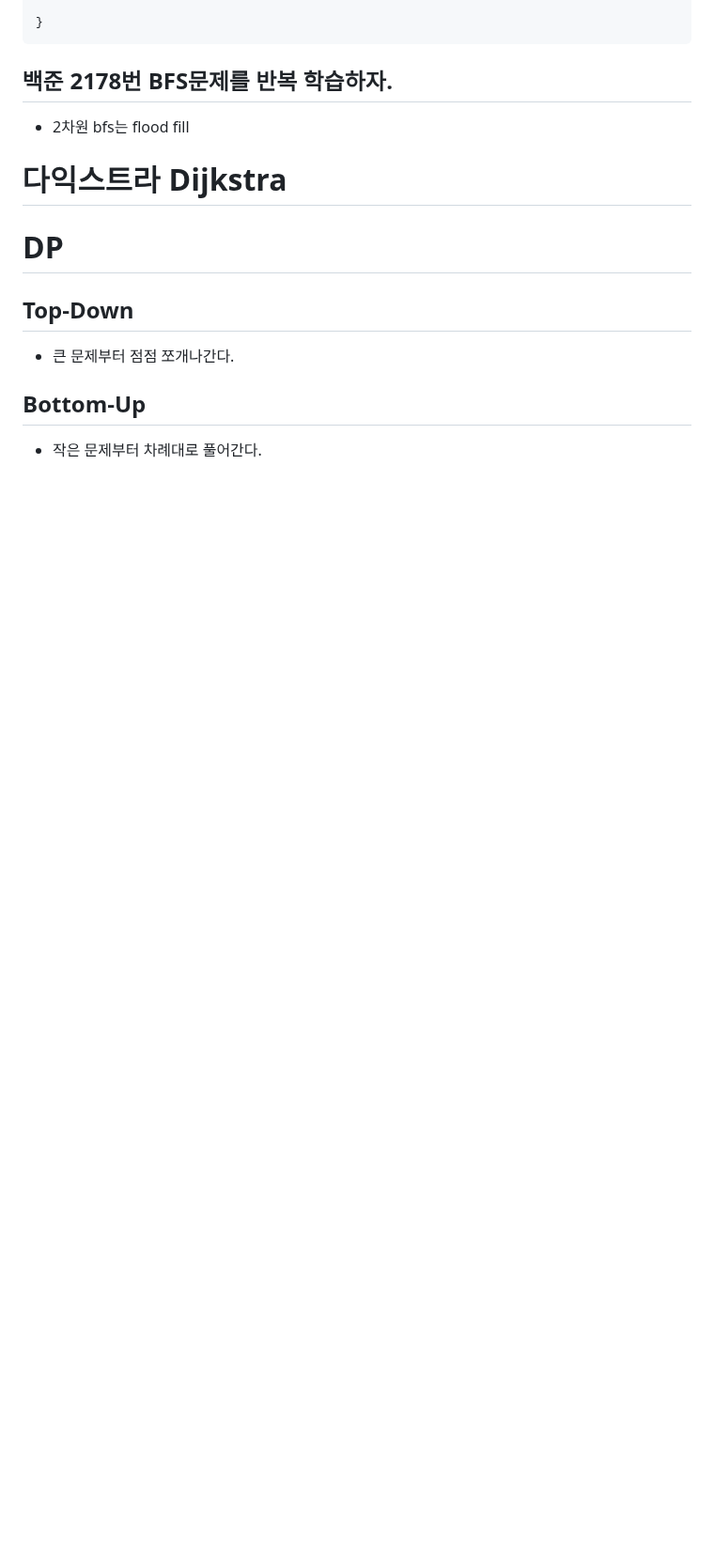
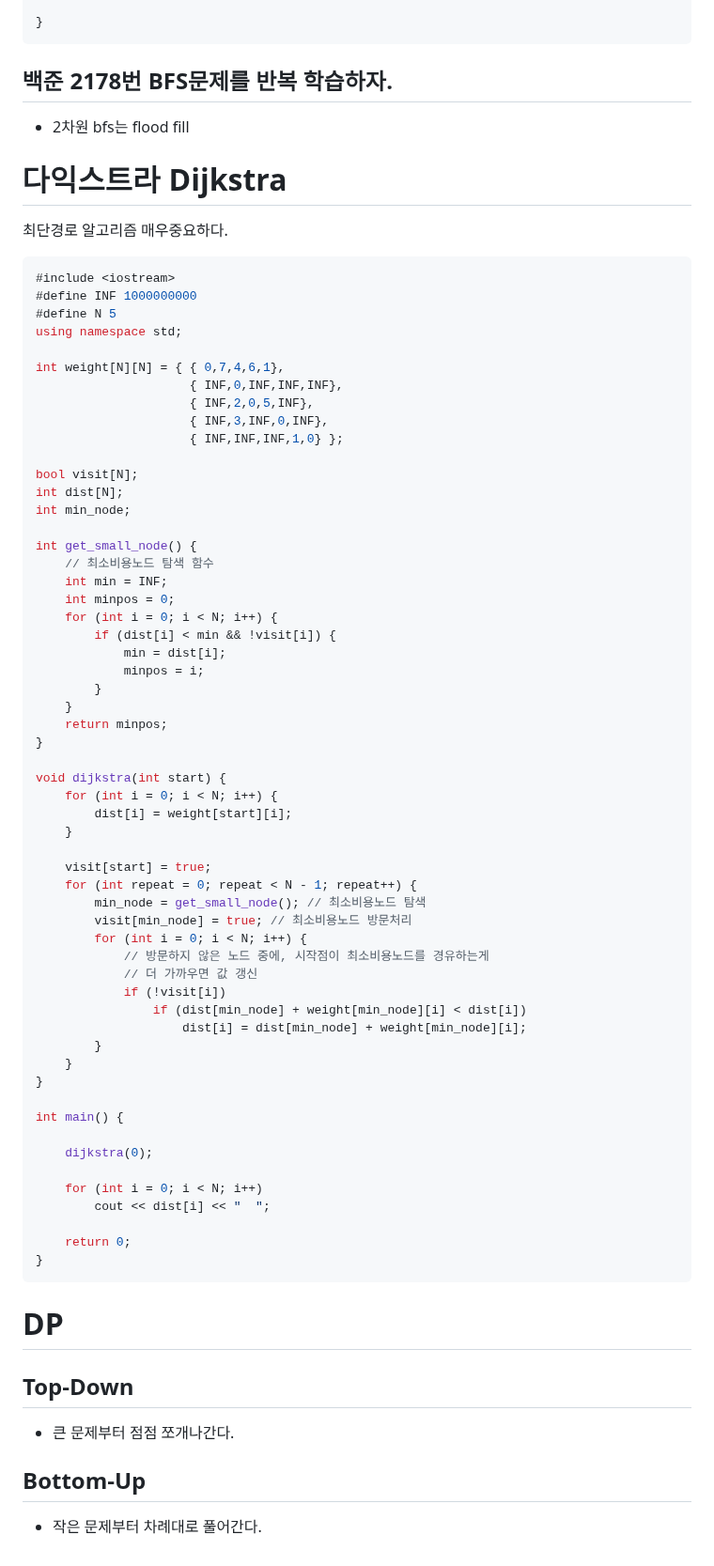
Before and after one commit to Carpediem324/Algorithm, a Markdown page: README.md, the part around the change. Shown at 94% size. Rendered like a GitHub page; blank space fills up the shorter version.

Commit message:
update dijkstra

````diff
--- a/README.md
+++ b/README.md
@@ -459,6 +459,67 @@ void bfs(int st) {
 
 # 다익스트라 Dijkstra
 
+최단경로 알고리즘 매우중요하다.
+
+```c++
+#include <iostream>
+#define INF 1000000000
+#define N 5
+using namespace std;
+
+int weight[N][N] = { { 0,7,4,6,1},
+                     { INF,0,INF,INF,INF},
+                     { INF,2,0,5,INF},
+                     { INF,3,INF,0,INF},
+                     { INF,INF,INF,1,0} };
+
+bool visit[N];
+int dist[N];
+int min_node;
+
+int get_small_node() {
+    // 최소비용노드 탐색 함수
+    int min = INF;
+    int minpos = 0;
+    for (int i = 0; i < N; i++) {
+        if (dist[i] < min && !visit[i]) {
+            min = dist[i];
+            minpos = i;
+        }
+    }
+    return minpos;
+}
+
+void dijkstra(int start) {
+    for (int i = 0; i < N; i++) {
+        dist[i] = weight[start][i];
+    }
+
+    visit[start] = true;
+    for (int repeat = 0; repeat < N - 1; repeat++) {
+        min_node = get_small_node(); // 최소비용노드 탐색
+        visit[min_node] = true; // 최소비용노드 방문처리
+        for (int i = 0; i < N; i++) {
+            // 방문하지 않은 노드 중에, 시작점이 최소비용노드를 경유하는게
+            // 더 가까우면 값 갱신
+            if (!visit[i])
+                if (dist[min_node] + weight[min_node][i] < dist[i])
+                    dist[i] = dist[min_node] + weight[min_node][i];
+        }
+    }
+}
+
+int main() {
+
+    dijkstra(0);
+
+    for (int i = 0; i < N; i++)
+        cout << dist[i] << "  ";
+
+    return 0;
+}
+```
+
 # DP
 
 ## Top-Down
````
